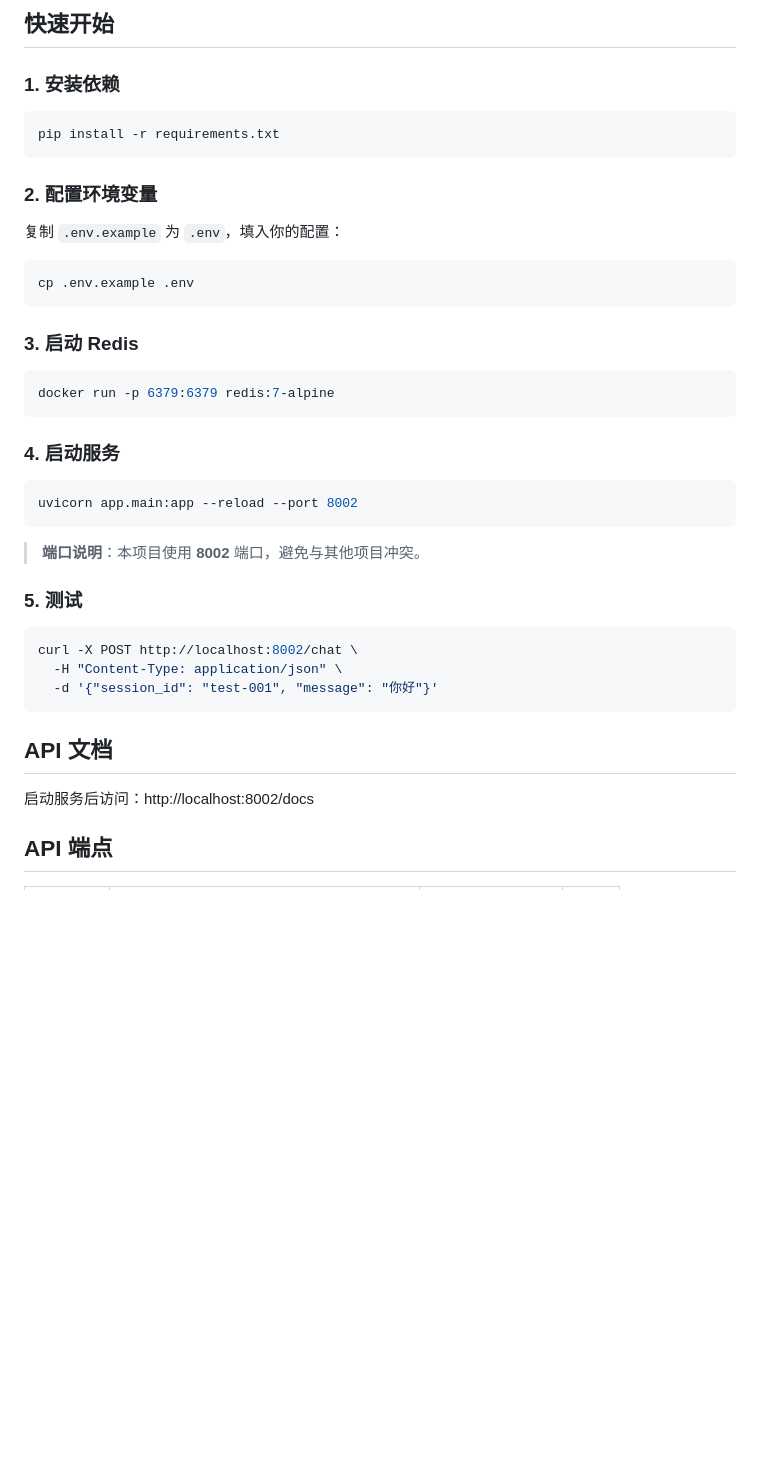
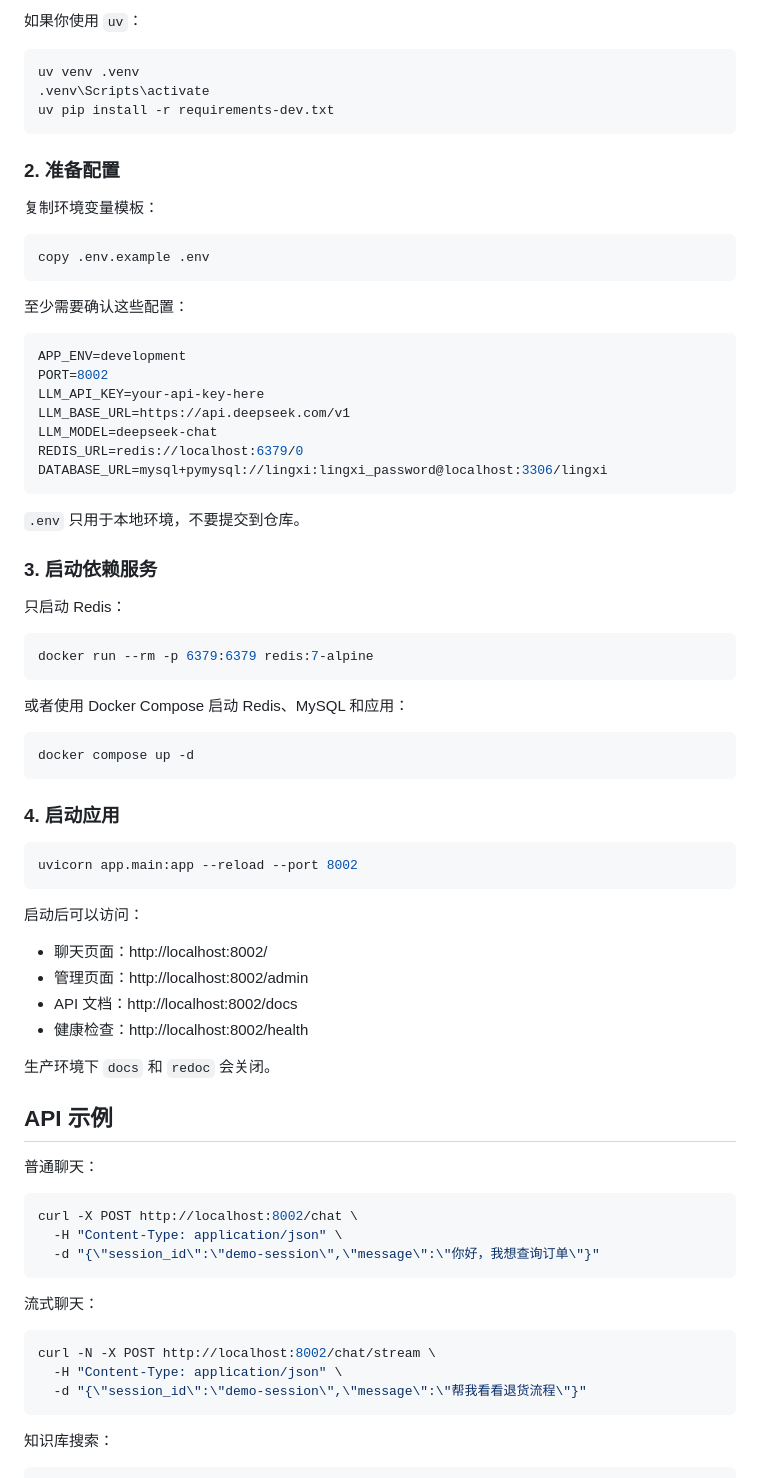
Before and after one commit to lzffzl13/lingxi, a Markdown page: README.md, the part around one of its changes. GitHub-like rendering; blank space fills up the shorter version.

Commit message:
docs: rewrite project readme

````diff
--- a/README.md
+++ b/README.md
@@ -51,46 +33,81 @@ graph TB
 ```
 
-## 快速开始
-
-### 1. 安装依赖
+如果你使用 `uv`：
 
 ```bash
-pip install -r requirements.txt
+uv venv .venv
+.venv\Scripts\activate
+uv pip install -r requirements-dev.txt
 ```
 
-### 2. 配置环境变量
+### 2. 准备配置
 
-复制 `.env.example` 为 `.env`，填入你的配置：
+复制环境变量模板：
 
 ```bash
-cp .env.example .env
+copy .env.example .env
 ```
 
-### 3. 启动 Redis
+至少需要确认这些配置：
+
+```env
+APP_ENV=development
+PORT=8002
+LLM_API_KEY=your-api-key-here
+LLM_BASE_URL=https://api.deepseek.com/v1
+LLM_MODEL=deepseek-chat
+REDIS_URL=redis://localhost:6379/0
+DATABASE_URL=mysql+pymysql://lingxi:lingxi_password@localhost:3306/lingxi
+```
+
+`.env` 只用于本地环境，不要提交到仓库。
+
+### 3. 启动依赖服务
+
+只启动 Redis：
 
 ```bash
-docker run -p 6379:6379 redis:7-alpine
+docker run --rm -p 6379:6379 redis:7-alpine
 ```
 
-### 4. 启动服务
+或者使用 Docker Compose 启动 Redis、MySQL 和应用：
+
+```bash
+docker compose up -d
+```
+
+### 4. 启动应用
 
 ```bash
 uvicorn app.main:app --reload --port 8002
 ```
 
-> **端口说明**：本项目使用 **8002** 端口，避免与其他项目冲突。
+启动后可以访问：
 
-### 5. 测试
+- 聊天页面：http://localhost:8002/
+- 管理页面：http://localhost:8002/admin
+- API 文档：http://localhost:8002/docs
+- 健康检查：http://localhost:8002/health
+
+生产环境下 `docs` 和 `redoc` 会关闭。
+
+## API 示例
+
+普通聊天：
 
 ```bash
 curl -X POST http://localhost:8002/chat \
   -H "Content-Type: application/json" \
-  -d '{"session_id": "test-001", "message": "你好"}'
+  -d "{\"session_id\":\"demo-session\",\"message\":\"你好，我想查询订单\"}"
 ```
 
-## API 文档
+流式聊天：
 
-启动服务后访问：http://localhost:8002/docs
+```bash
+curl -N -X POST http://localhost:8002/chat/stream \
+  -H "Content-Type: application/json" \
+  -d "{\"session_id\":\"demo-session\",\"message\":\"帮我看看退货流程\"}"
+```
 
-## API 端点
+知识库搜索：
 
````
Also changed, not shown: other parts of README.md (+106 -155 lines).
